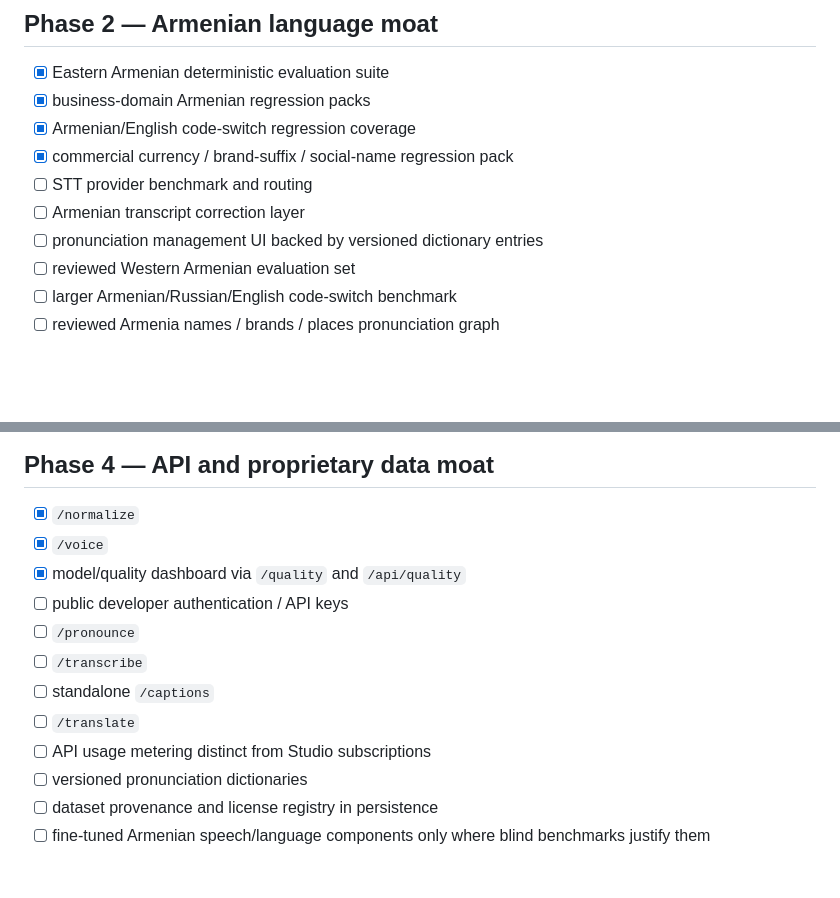
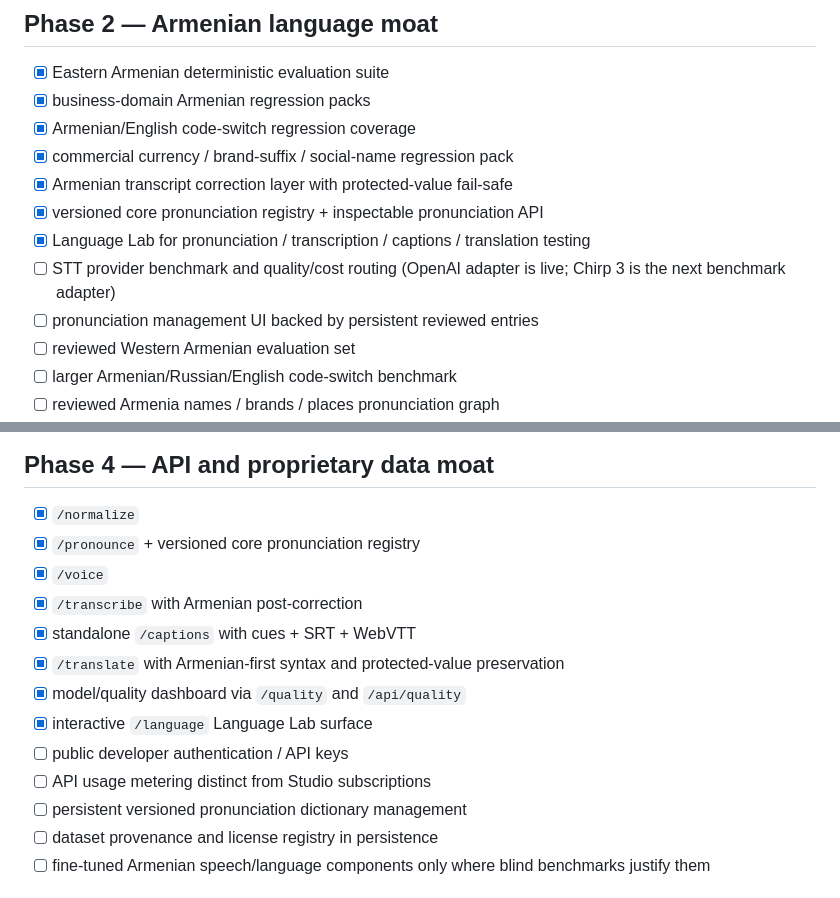
Before and after one commit to margaryanlabs/Hay_engine, a Markdown page: docs/ROADMAP.md, 2 parts joined by grey strips. GitHub-like rendering; blank space fills up the shorter version.

Commit message:
Mark HAY Language API V1 progress accurately

```diff
--- a/docs/ROADMAP.md
+++ b/docs/ROADMAP.md
@@ -44,9 +44,11 @@ This file tracks what is actually missing in the current repository. Completed i
 - [x] business-domain Armenian regression packs
 - [x] Armenian/English code-switch regression coverage
 - [x] commercial currency / brand-suffix / social-name regression pack
-- [ ] STT provider benchmark and routing
-- [ ] Armenian transcript correction layer
-- [ ] pronunciation management UI backed by versioned dictionary entries
+- [x] Armenian transcript correction layer with protected-value fail-safe
+- [x] versioned core pronunciation registry + inspectable pronunciation API
+- [x] Language Lab for pronunciation / transcription / captions / translation testing
+- [ ] STT provider benchmark and quality/cost routing (OpenAI adapter is live; Chirp 3 is the next benchmark adapter)
+- [ ] pronunciation management UI backed by persistent reviewed entries
 - [ ] reviewed Western Armenian evaluation set
 - [ ] larger Armenian/Russian/English code-switch benchmark
 - [ ] reviewed Armenia names / brands / places pronunciation graph
@@ -73,15 +75,16 @@ This file tracks what is actually missing in the current repository. Completed i
 ## Phase 4 — API and proprietary data moat
 
 - [x] `/normalize`
+- [x] `/pronounce` + versioned core pronunciation registry
 - [x] `/voice`
+- [x] `/transcribe` with Armenian post-correction
+- [x] standalone `/captions` with cues + SRT + WebVTT
+- [x] `/translate` with Armenian-first syntax and protected-value preservation
 - [x] model/quality dashboard via `/quality` and `/api/quality`
+- [x] interactive `/language` Language Lab surface
 - [ ] public developer authentication / API keys
-- [ ] `/pronounce`
-- [ ] `/transcribe`
-- [ ] standalone `/captions`
-- [ ] `/translate`
 - [ ] API usage metering distinct from Studio subscriptions
-- [ ] versioned pronunciation dictionaries
+- [ ] persistent versioned pronunciation dictionary management
 - [ ] dataset provenance and license registry in persistence
 - [ ] fine-tuned Armenian speech/language components only where blind benchmarks justify them
 
```
